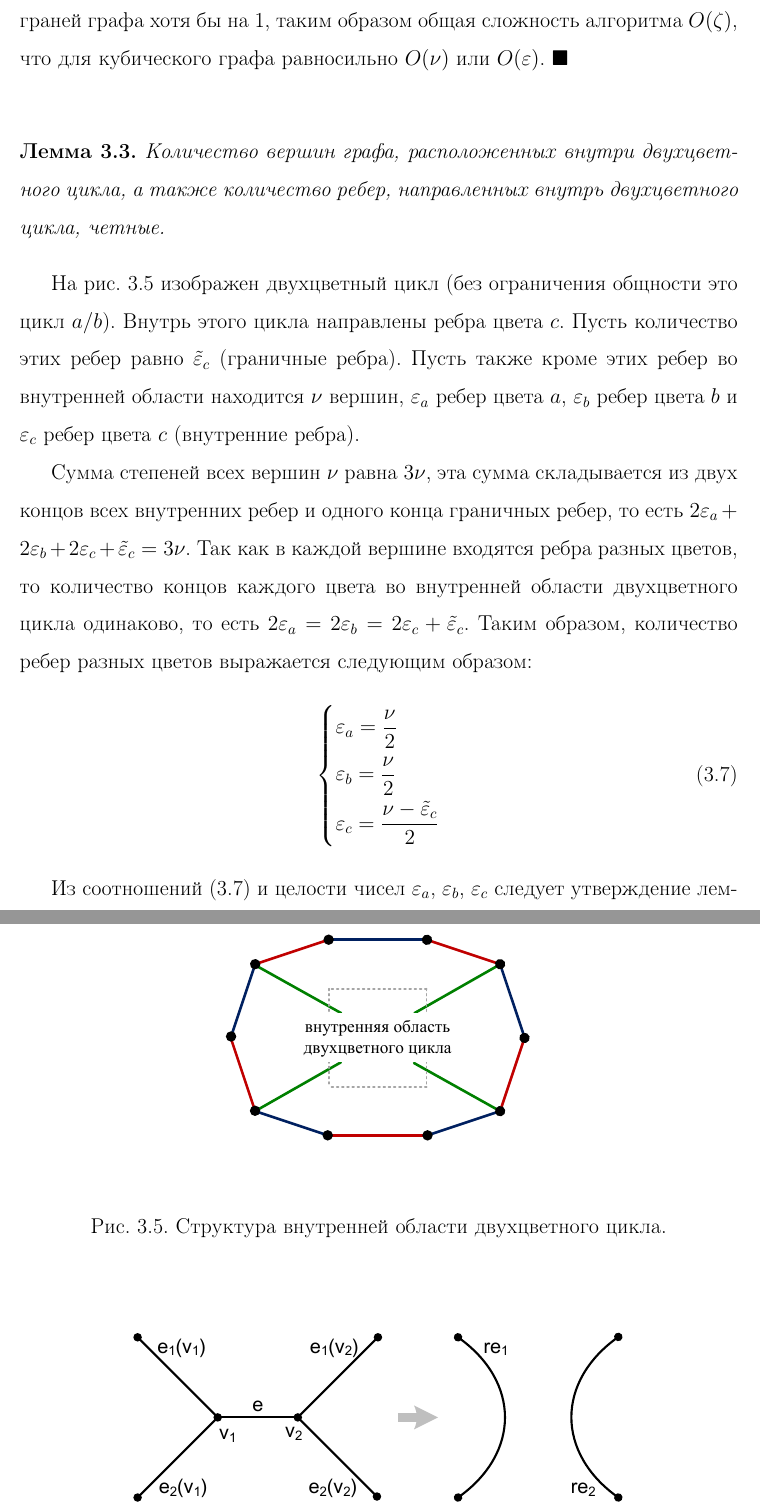
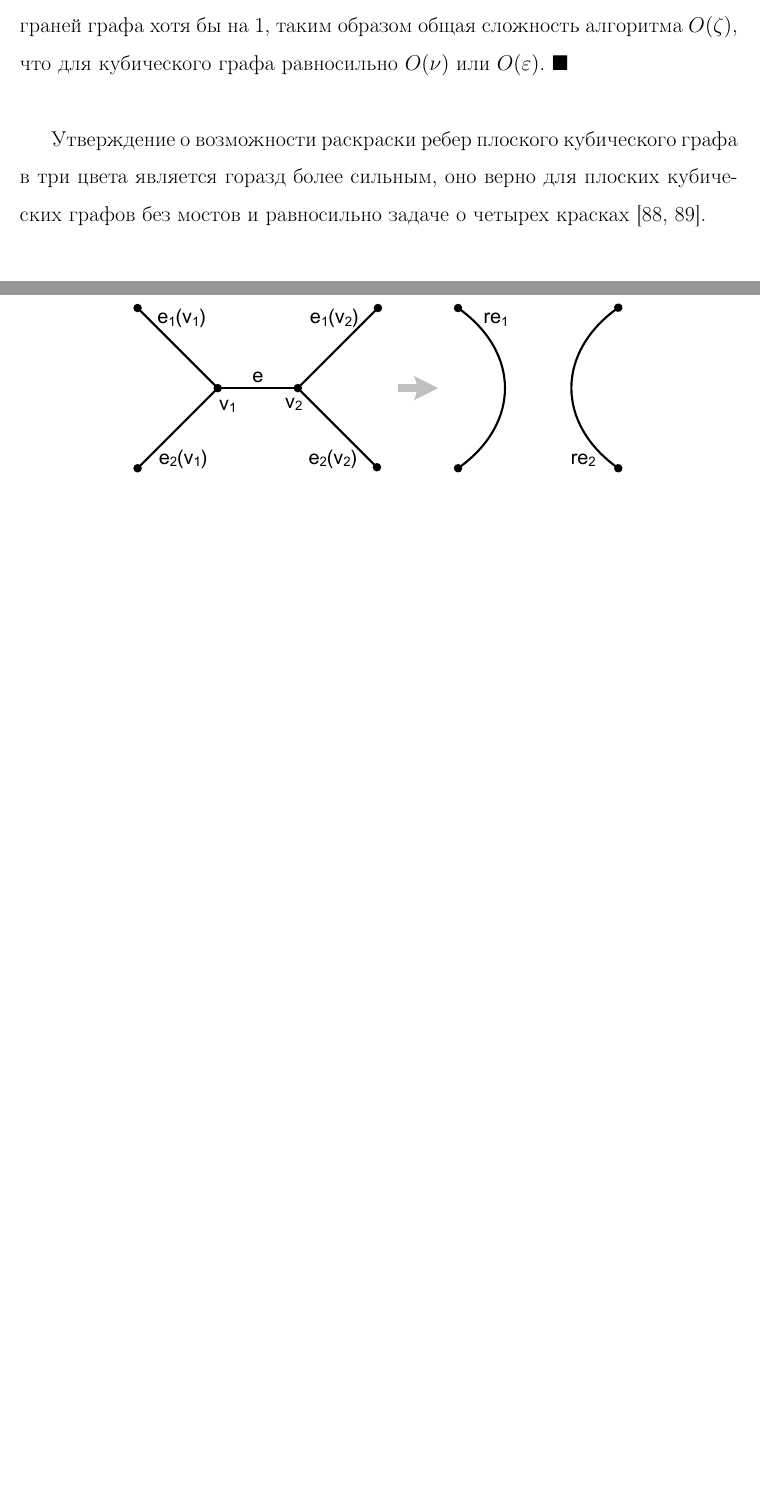
Before and after one commit to r-aax/phd, a LaTeX document (text/text_full.tex, which reads text/text_3_graph_prim.tex): two parts of pages 172 and 192 of 341 before the commit and two parts of pages 172 and 191 of 340 after it, joined at a grey line, cut so that both start at the same text, the shorter picture padded with empty space. Compiled offline with pdfLaTeX.

Commit message:
articles

```diff
--- a/text/text_3_graph_prim.tex
+++ b/text/text_3_graph_prim.tex
@@ -151,36 +151,40 @@ $\blacksquare$\\
 
 %------------------------------------------------------------------------------------------------------
 
-\begin{lemma}\label{lem:text_3_graph_prim_cycle2_inner_space}
-Количество вершин графа, расположенных внутри двухцветного цикла, а также количество ребер, направленных внутрь двухцветного цикла, четные.
-\end{lemma}
-
-\begin{figure}[ht]
-\centering
-\includegraphics[width=0.5\textwidth]{./pics/text_3_graph_prim/cycle2_inner_space.pdf}
-\singlespacing
-\captionstyle{center}\caption{Структура внутренней области двухцветного цикла.}
-\label{fig:text_3_graph_prim_cycle2_inner_space}
-\end{figure}
-
-На рис.~\ref{fig:text_3_graph_prim_cycle2_inner_space} изображен двухцветный цикл (без ограничения общности это цикл $a/b$).
-Внутрь этого цикла направлены ребра цвета $c$.
-Пусть количество этих ребер равно $\tilde{\varepsilon}_c$ (граничные ребра).
-Пусть также кроме этих ребер во внутренней области находится $\nu$ вершин, $\varepsilon_a$ ребер цвета $a$, $\varepsilon_b$ ребер цвета $b$ и $\varepsilon_c$ ребер цвета $c$ (внутренние ребра).
-
-Сумма степеней всех вершин $\nu$ равна $3\nu$, эта сумма складывается из двух концов всех внутренних ребер и одного конца граничных ребер, то есть $2\varepsilon_a + 2\varepsilon_b + 2\varepsilon_c + \tilde{\varepsilon}_c = 3\nu$.
-Так как в каждой вершине входятся ребра разных цветов, то количество концов каждого цвета во внутренней области двухцветного цикла одинаково, то есть $2\varepsilon_a = 2\varepsilon_b = 2\varepsilon_c + \tilde{\varepsilon}_c$.
-Таким образом, количество ребер разных цветов выражается следующим образом:
-\begin{equation}\label{eqn:text_3_graph_prim_cycle2_inner_space}
-	\left\{
-		\begin{aligned}
-			& \varepsilon_a = \frac{\nu}{2} \\
-			& \varepsilon_b = \frac{\nu}{2} \\
-			& \varepsilon_c = \frac{\nu - \tilde{\varepsilon}_c}{2}
-		\end{aligned}
-	\right.
-\end{equation}
-
-Из соотношений \eqref{eqn:text_3_graph_prim_cycle2_inner_space} и целости чисел $\varepsilon_a$, $\varepsilon_b$, $\varepsilon_c$ следует утверждение леммы. $\blacksquare$\\
+Утверждение о возможности раскраски ребер плоского кубического графа в три цвета является горазд более сильным, оно верно для плоских кубических графов без мостов и равносильно задаче о четырех красках \cite{Soifer2009,Tait1880}.
 
 %------------------------------------------------------------------------------------------------------
+
+%\begin{lemma}\label{lem:text_3_graph_prim_cycle2_inner_space}
+%Количество вершин графа, расположенных внутри двухцветного цикла, а также количество ребер, направленных внутрь двухцветного цикла, четные.
+%\end{lemma}
+
+%\begin{figure}[ht]
+%\centering
+%\includegraphics[width=0.5\textwidth]{./pics/text_3_graph_prim/cycle2_inner_space.pdf}
+%\singlespacing
+%\captionstyle{center}\caption{Структура внутренней области двухцветного цикла.}
+%\label{fig:text_3_graph_prim_cycle2_inner_space}
+%\end{figure}
+
+%На рис.~\ref{fig:text_3_graph_prim_cycle2_inner_space} изображен двухцветный цикл (без ограничения общности это цикл $a/b$).
+%Внутрь этого цикла направлены ребра цвета $c$.
+%Пусть количество этих ребер равно $\tilde{\varepsilon}_c$ (граничные ребра).
+%Пусть также кроме этих ребер во внутренней области находится $\nu$ вершин, $\varepsilon_a$ ребер цвета $a$, $\varepsilon_b$ %ребер цвета $b$ и $\varepsilon_c$ ребер цвета $c$ (внутренние ребра).
+
+%Сумма степеней всех вершин $\nu$ равна $3\nu$, эта сумма складывается из двух концов всех внутренних ребер и одного конца граничных ребер, то есть $2\varepsilon_a + 2\varepsilon_b + 2\varepsilon_c + \tilde{\varepsilon}_c = 3\nu$.
+%Так как в каждой вершине входятся ребра разных цветов, то количество концов каждого цвета во внутренней области двухцветного цикла одинаково, то есть $2\varepsilon_a = 2\varepsilon_b = 2\varepsilon_c + \tilde{\varepsilon}_c$.
+%Таким образом, количество ребер разных цветов выражается следующим образом:
+%\begin{equation}\label{eqn:text_3_graph_prim_cycle2_inner_space}
+%	\left\{
+%		\begin{aligned}
+%			& \varepsilon_a = \frac{\nu}{2} \\
+%			& \varepsilon_b = \frac{\nu}{2} \\
+%			& \varepsilon_c = \frac{\nu - \tilde{\varepsilon}_c}{2}
+%		\end{aligned}
+%	\right.
+%\end{equation}
+
+%Из соотношений \eqref{eqn:text_3_graph_prim_cycle2_inner_space} и целости чисел $\varepsilon_a$, $\varepsilon_b$, $\varepsilon_c$ следует утверждение леммы. $\blacksquare$\\
+
+%------------------------------------------------------------------------------------------------------
```
Also changed, not shown: text/text_bibliography.tex (+2 -0 lines), articles_ref/3/Tait-1880-Remarks-on-the-colouring-of-maps.pdf (added), articles_ref/3/Курапов,Давидовский,Толок-2018-Визуальный-алгоритм-раскраски-плоских-графов.pdf (renamed from articles_ref/Курапов,Давидовский,Толок-2018-Визуальный-алгоритм-раскраски-плоских-графов.pdf), 1 other file.
